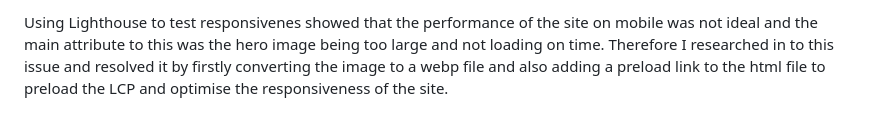
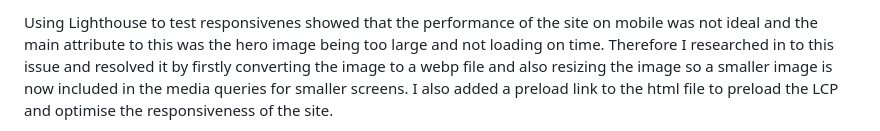
Before and after one commit to DaniCarmo/South-West-Yoga-P1, a Markdown page: README.md, the part around one of its changes. Rendered like a GitHub page.

Commit message:
update to readme added test images

```diff
--- a/README.md
+++ b/README.md
@@ -232,3 +232,3 @@ Responsiveness was tested throughout the project using Chrome Developer tools an
 
-Using Lighthouse to test responsivenes showed that the performance of the site on mobile was not ideal and the main attribute to this was the hero image being too large and not loading on time. Therefore I researched in to this issue and resolved it by firstly converting the image to a webp file and also adding a preload link to the html file to preload the LCP and optimise the responsiveness of the site.
+Using Lighthouse to test responsivenes showed that the performance of the site on mobile was not ideal and the main attribute to this was the hero image being too large and not loading on time. Therefore I researched in to this issue and resolved it by firstly converting the image to a webp file and also resizing the image so a smaller image is now included in the media queries for smaller screens. I also added a preload link to the html file to preload the LCP and optimise the responsiveness of the site.
 
```
Also changed, not shown: other parts of README.md (+8 -2 lines).
